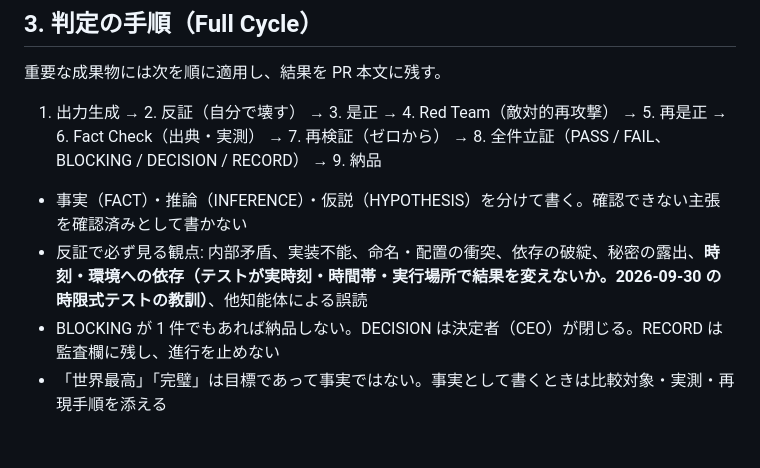
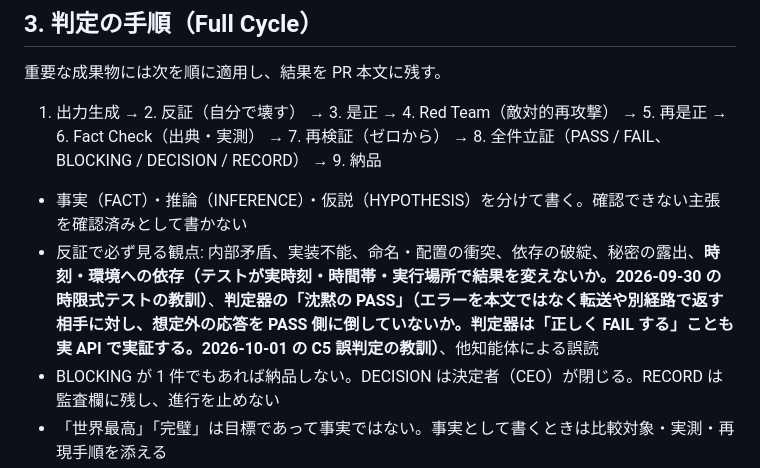
Before and after one commit to REYZ-Inc/reyz-site, a Markdown page: docs/STANDARDS.md, the part around the change. Drawn GitHub-style; blank space fills up the shorter version.

Commit message:
docs(STANDARDS): 反証の観点に「判定器の沈黙の PASS」を追加（2026-10-01 の C5 誤判定の教訓）
Co-Authored-By: Claude Fable 5.1 <noreply@anthropic.com>
Claude-Session: https://claude.ai/code/session_013xy3WKcPGA8eiTiNEfptMD

```diff
--- a/docs/STANDARDS.md
+++ b/docs/STANDARDS.md
@@ -53,7 +53,7 @@ REYZ は、AI オーケストレーション／AI エージェント開発の中
 1. 出力生成 → 2. 反証（自分で壊す） → 3. 是正 → 4. Red Team（敵対的再攻撃） → 5. 再是正 → 6. Fact Check（出典・実測） → 7. 再検証（ゼロから） → 8. 全件立証（PASS / FAIL、BLOCKING / DECISION / RECORD） → 9. 納品
 
 - 事実（FACT）・推論（INFERENCE）・仮説（HYPOTHESIS）を分けて書く。確認できない主張を確認済みとして書かない
-- 反証で必ず見る観点: 内部矛盾、実装不能、命名・配置の衝突、依存の破綻、秘密の露出、**時刻・環境への依存（テストが実時刻・時間帯・実行場所で結果を変えないか。2026-09-30 の時限式テストの教訓）**、他知能体による誤読
+- 反証で必ず見る観点: 内部矛盾、実装不能、命名・配置の衝突、依存の破綻、秘密の露出、**時刻・環境への依存（テストが実時刻・時間帯・実行場所で結果を変えないか。2026-09-30 の時限式テストの教訓）**、**判定器の「沈黙の PASS」（エラーを本文ではなく転送や別経路で返す相手に対し、想定外の応答を PASS 側に倒していないか。判定器は「正しく FAIL する」ことも実 API で実証する。2026-10-01 の C5 誤判定の教訓）**、他知能体による誤読
 - BLOCKING が 1 件でもあれば納品しない。DECISION は決定者（CEO）が閉じる。RECORD は監査欄に残し、進行を止めない
 - 「世界最高」「完璧」は目標であって事実ではない。事実として書くときは比較対象・実測・再現手順を添える
 
```
